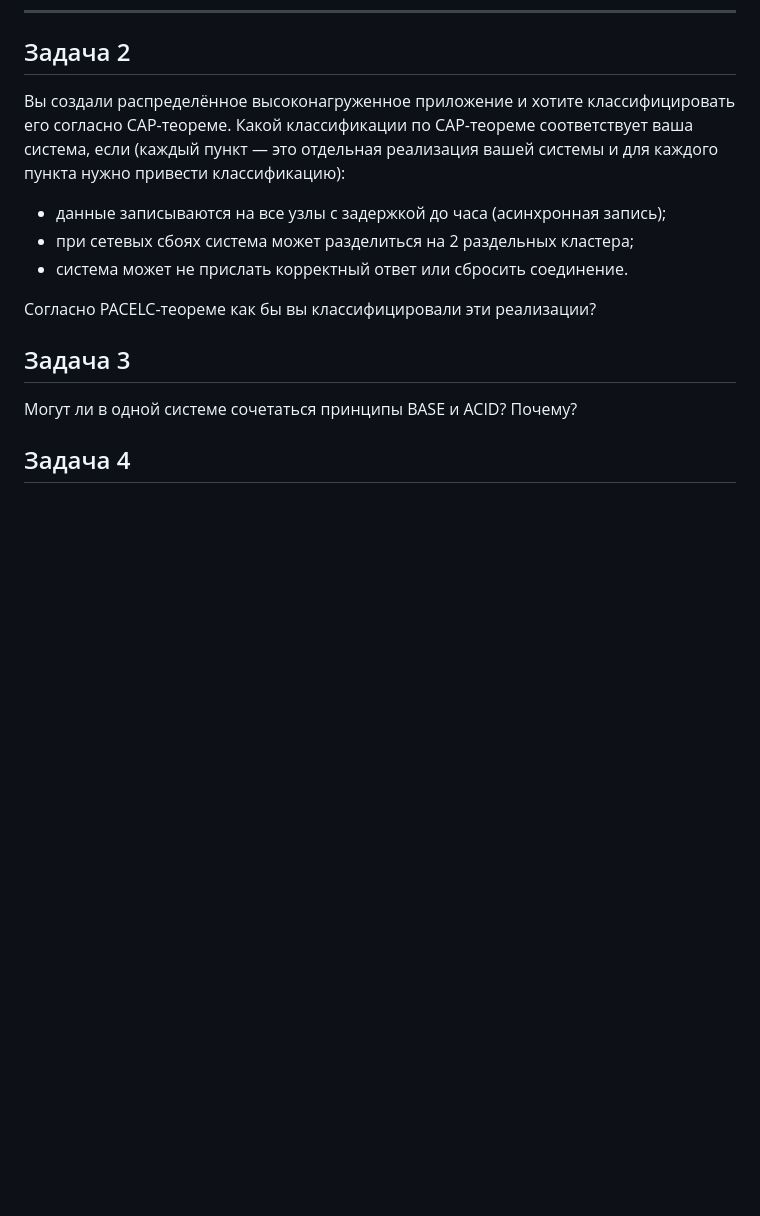
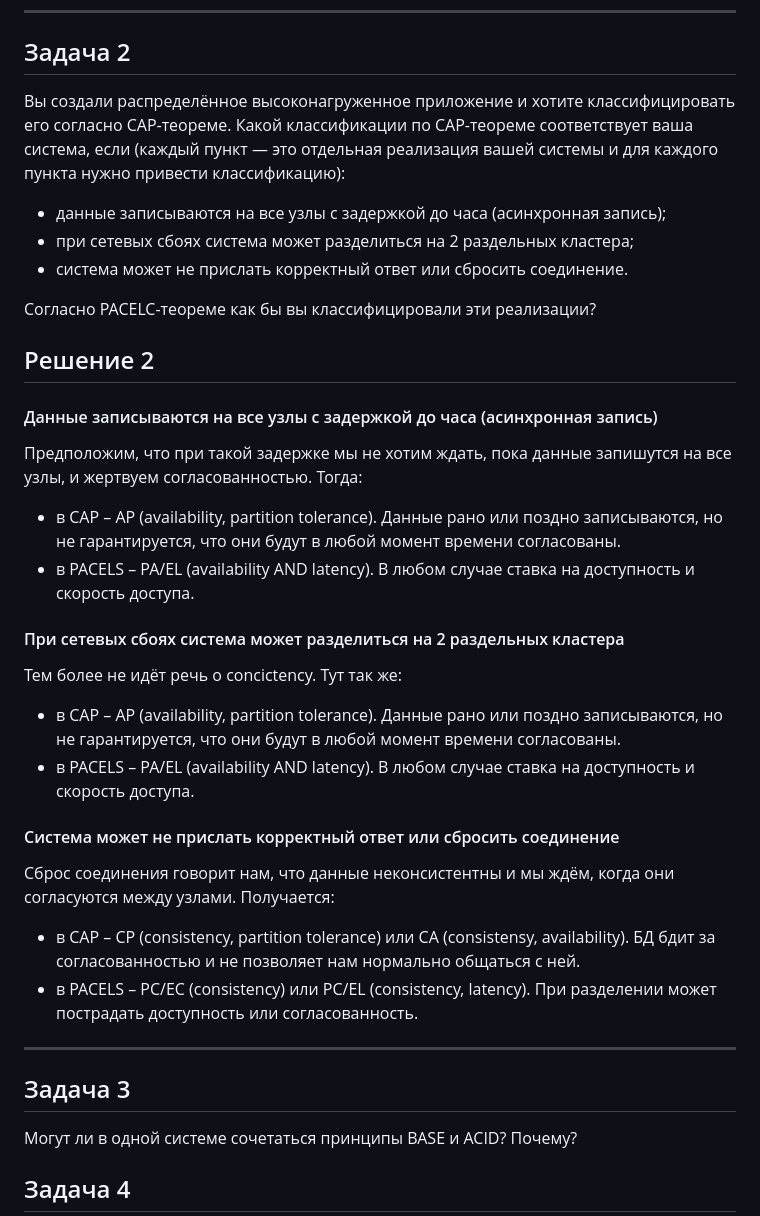
Before and after one commit to RedRatInTheHat/devops-netology, a Markdown page: homework/15.1/README.md, the part around the change. Rendered like a GitHub page; blank space fills up the shorter version.

Commit message:
Add solution for 15.1.2

```diff
--- a/homework/15.1/README.md
+++ b/homework/15.1/README.md
@@ -43,15 +43,38 @@
 
 ## Задача 2
 
-Вы создали распределённое высоконагруженное приложение и хотите классифицировать его согласно
-CAP-теореме. Какой классификации по CAP-теореме соответствует ваша система, если
-(каждый пункт — это отдельная реализация вашей системы и для каждого пункта нужно привести классификацию):
+Вы создали распределённое высоконагруженное приложение и хотите классифицировать его согласно CAP-теореме. Какой классификации по CAP-теореме соответствует ваша система, если (каждый пункт — это отдельная реализация вашей системы и для каждого пункта нужно привести классификацию):
 
 - данные записываются на все узлы с задержкой до часа (асинхронная запись);
 - при сетевых сбоях система может разделиться на 2 раздельных кластера;
 - система может не прислать корректный ответ или сбросить соединение.
 
 Согласно PACELC-теореме как бы вы классифицировали эти реализации?
+
+## Решение 2
+
+#### Данные записываются на все узлы с задержкой до часа (асинхронная запись)
+
+Предположим, что при такой задержке мы не хотим ждать, пока данные запишутся на все узлы, и жертвуем согласованностью. Тогда:
+
+ * в CAP – AP (availability, partition tolerance). Данные рано или поздно записываются, но не гарантируется, что они будут в любой момент времени согласованы.
+ * в PACELS – PA/EL (availability AND latency). В любом случае ставка на доступность и скорость доступа.
+
+ #### При сетевых сбоях система может разделиться на 2 раздельных кластера
+
+Тем более не идёт речь о concictency. Тут так же:
+
+ * в CAP – AP (availability, partition tolerance). Данные рано или поздно записываются, но не гарантируется, что они будут в любой момент времени согласованы.
+ * в PACELS – PA/EL (availability AND latency). В любом случае ставка на доступность и скорость доступа.
+
+#### Система может не прислать корректный ответ или сбросить соединение
+
+Сброс соединения говорит нам, что данные неконсистентны и мы ждём, когда они согласуются между узлами. Получается:
+
+* в CAP – CP (consistency, partition tolerance) или CA (consistensy, availability). БД бдит за согласованностью и не позволяет нам нормально общаться с ней.
+* в PACELS – PC/EC (consistency) или PС/EL (consistency, latency). При разделении может пострадать доступность или согласованность.
+
+---
 
 ## Задача 3
 
```
